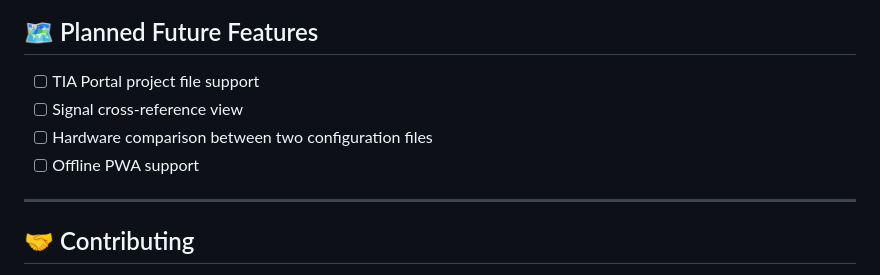
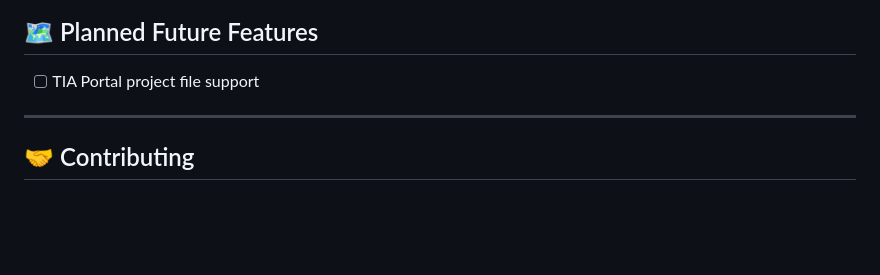
Before and after one commit to Spawnsen/plc-hw-extractor, a Markdown page: README.md, the part around the change. GitHub-like rendering; blank space fills up the shorter version.

Commit message:
Remove future feature items from README
Removed planned future features from the README.

```diff
--- a/README.md
+++ b/README.md
@@ -95,9 +95,6 @@ From a STEP 7 `.cfg` file, the parser extracts:
 ## 🗺️ Planned Future Features
 
 - [ ] TIA Portal project file support
-- [ ] Signal cross-reference view
-- [ ] Hardware comparison between two configuration files
-- [ ] Offline PWA support
 
 ---
 
```
